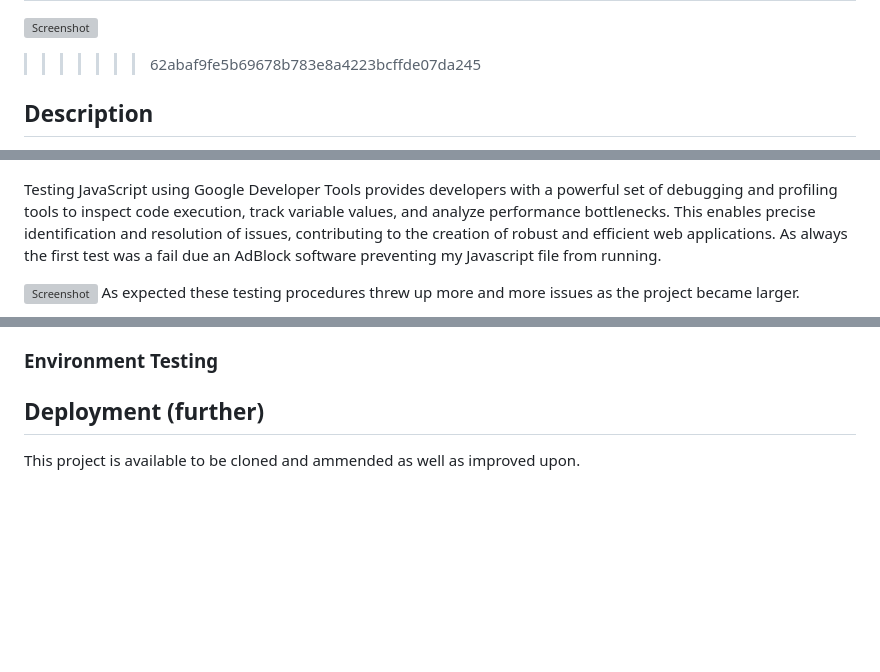
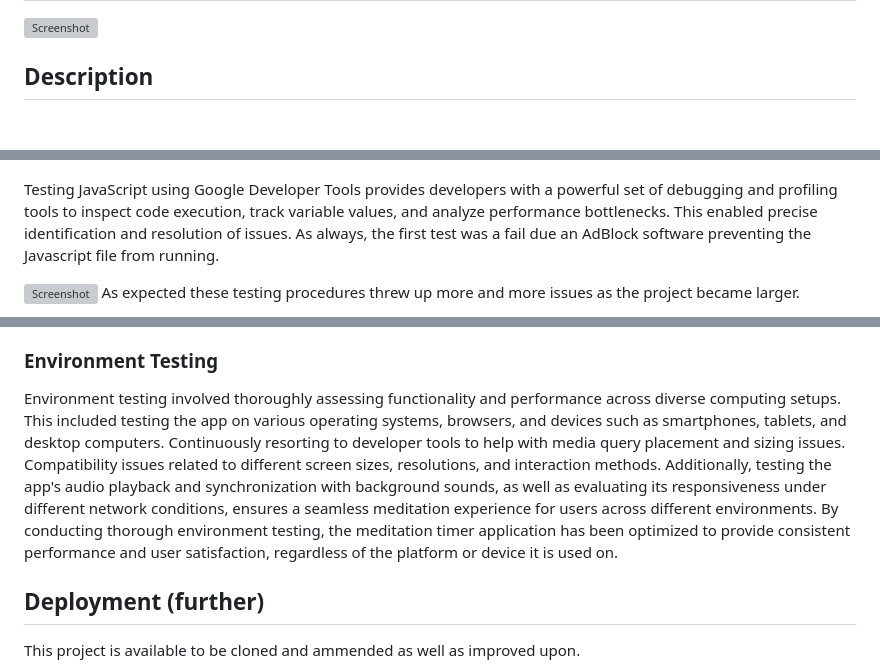
Before and after one commit to JoeMille/app-1, a Markdown page: README.md, 3 parts joined by grey strips. GitHub-like rendering; blank space fills up the shorter version; grey boxes are pictures that could not be loaded.

Commit message:
Added further to the Readme

```diff
--- a/README.md
+++ b/README.md
@@ -7,5 +4,5 @@
 ![Screenshot](Head-Space-title.png)
->>>>>>> 62abaf9fe5b69678b783e8a4223bcffde07da245
+
 
 
 ## Description
@@ -38,7 +35,7 @@ a fundamental understanding of Javascript concepts as well as HTML and CSS liter
 
 ![Screenshot](first-test.png)
 
-Testing JavaScript using Google Developer Tools provides developers with a powerful set of debugging and profiling tools to inspect code execution, track variable values, and analyze performance bottlenecks. This enables precise identification and resolution of issues, contributing to the creation of robust and efficient web applications. As always the first test was a fail due an AdBlock software preventing my Javascript file from running.
+Testing JavaScript using Google Developer Tools provides developers with a powerful set of debugging and profiling tools to inspect code execution, track variable values, and analyze performance bottlenecks. This enabled precise identification and resolution of issues. As always, the first test was a fail due an AdBlock software preventing the Javascript file from running.
 
 ![Screenshot](lighthouse-fail.png)
 As expected these testing procedures threw up more and more issues as the project became larger.
@@ -61,7 +58,7 @@ As well as Developer Tools, Jest, and online code testing tools all code for the
 
 
 ### Environment Testing
-
+Environment testing involved thoroughly assessing functionality and performance across diverse computing setups. This included testing the app on various operating systems, browsers, and devices such as smartphones, tablets, and desktop computers. Continuously resorting to developer tools to help with media query placement and sizing issues. Compatibility issues related to different screen sizes, resolutions, and interaction methods. Additionally, testing the app's audio playback and synchronization with background sounds, as well as evaluating its responsiveness under different network conditions, ensures a seamless meditation experience for users across different environments. By conducting thorough environment testing, the meditation timer application has been optimized to provide consistent performance and user satisfaction, regardless of the platform or device it is used on.
 
 
 ## Deployment (further)
```
Also changed, not shown: other parts of README.md (+1 -3 lines).
